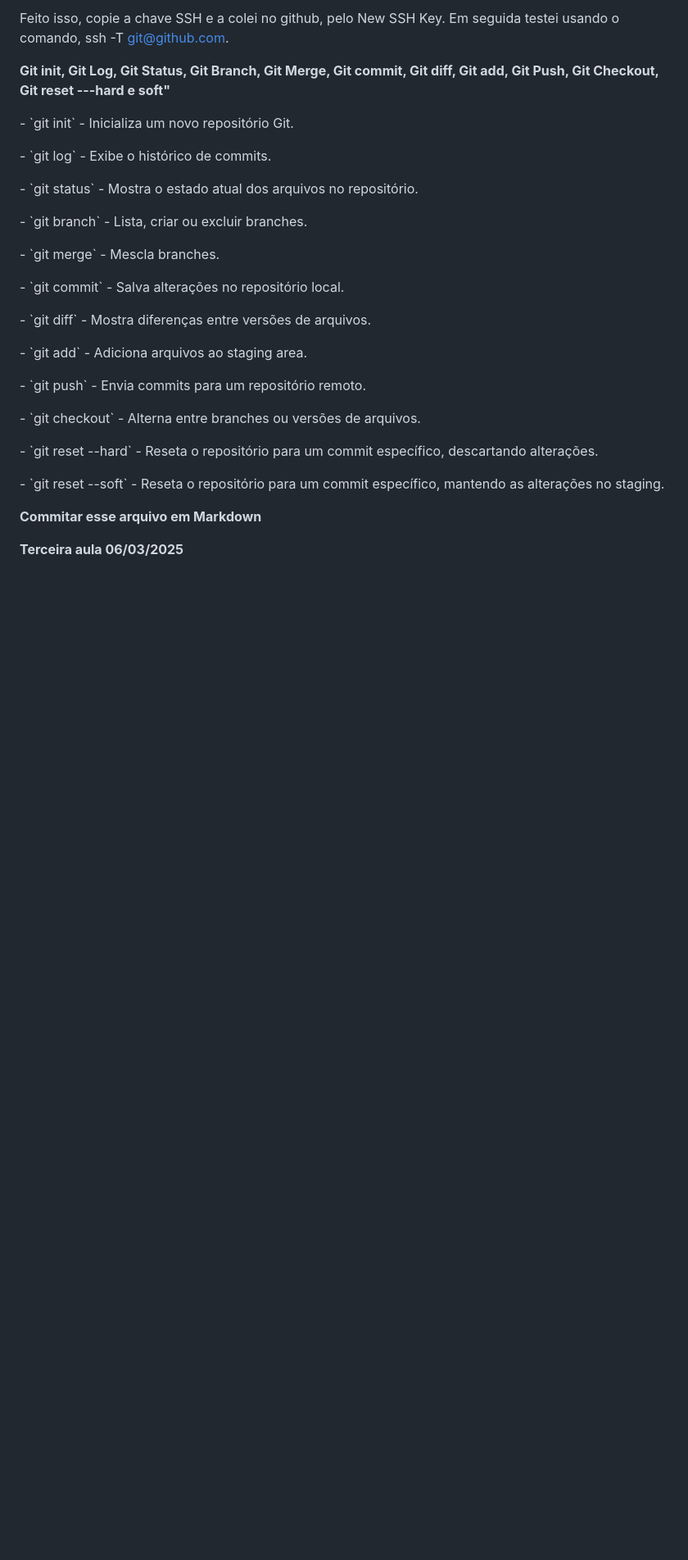
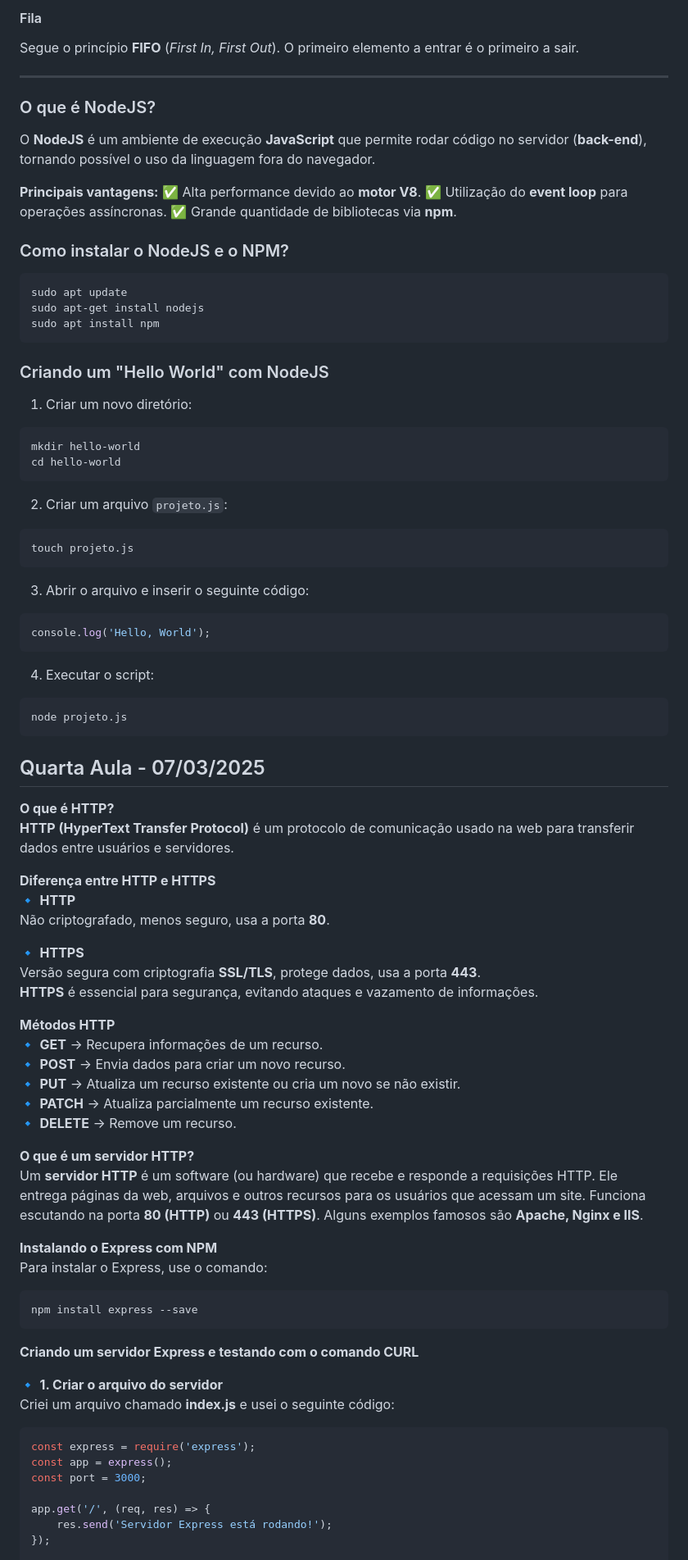
Before and after one commit to Lucas-Afonso7/estagio, a Markdown page: README.md, the part around one of its changes. Shown at 82% size. GitHub-like rendering; blank space fills up the shorter version.

Commit message:
Quarta aula do estágio: Introdução ao HTTP

````diff
--- a/README.md
+++ b/README.md
@@ -148,37 +124,82 @@ ssh-add \~/.ssh/id_ed25519
 
-Feito isso, copie a chave SSH e a colei no github, pelo New SSH Key. Em
-seguida testei usando o comando, ssh -T git@github.com.
+####  Fila
+Segue o princípio **FIFO** (*First In, First Out*). O primeiro elemento a entrar é o primeiro a sair.
 
-**Git init, Git Log, Git Status, Git Branch, Git Merge, Git commit, Git
-diff, Git add, Git Push, Git Checkout, Git reset ---hard e soft"**
+---
 
-\- \`git init\` - Inicializa um novo repositório Git.
+###  O que é NodeJS?
 
-\- \`git log\` - Exibe o histórico de commits.
+O **NodeJS** é um ambiente de execução **JavaScript** que permite rodar código no servidor (**back-end**), tornando possível o uso da linguagem fora do navegador.
 
-\- \`git status\` - Mostra o estado atual dos arquivos no repositório.
+**Principais vantagens:**
+✅ Alta performance devido ao **motor V8**.
+✅ Utilização do **event loop** para operações assíncronas.
+✅ Grande quantidade de bibliotecas via **npm**.
 
-\- \`git branch\` - Lista, criar ou excluir branches.
+###  Como instalar o NodeJS e o NPM?
+```bash
+sudo apt update
+sudo apt-get install nodejs
+sudo apt install npm
+```
 
-\- \`git merge\` - Mescla branches.
+###  Criando um "Hello World" com NodeJS
 
-\- \`git commit\` - Salva alterações no repositório local.
+1. Criar um novo diretório:
+```bash
+mkdir hello-world
+cd hello-world
+```
+2. Criar um arquivo `projeto.js`:
+```bash
+touch projeto.js
+```
+3. Abrir o arquivo e inserir o seguinte código:
+```javascript
+console.log('Hello, World');
+```
+4. Executar o script:
+```bash
+node projeto.js
+```
+## Quarta Aula - 07/03/2025
 
-\- \`git diff\` - Mostra diferenças entre versões de arquivos.
+ **O que é HTTP?**
+**HTTP (HyperText Transfer Protocol)** é um protocolo de comunicação usado na web para transferir dados entre usuários e servidores.
 
-\- \`git add\` - Adiciona arquivos ao staging area.
+ **Diferença entre HTTP e HTTPS**
+🔹 **HTTP**
+Não criptografado, menos seguro, usa a porta **80**.
 
-\- \`git push\` - Envia commits para um repositório remoto.
+🔹 **HTTPS**
+Versão segura com criptografia **SSL/TLS**, protege dados, usa a porta **443**.
+**HTTPS** é essencial para segurança, evitando ataques e vazamento de informações.
 
-\- \`git checkout\` - Alterna entre branches ou versões de arquivos.
+ **Métodos HTTP**
+🔹 **GET** → Recupera informações de um recurso.
+🔹 **POST** → Envia dados para criar um novo recurso.
+🔹 **PUT** → Atualiza um recurso existente ou cria um novo se não existir.
+🔹 **PATCH** → Atualiza parcialmente um recurso existente.
+🔹 **DELETE** → Remove um recurso.
 
-\- \`git reset \--hard\` - Reseta o repositório para um commit
-específico, descartando alterações.
+ **O que é um servidor HTTP?**
+Um **servidor HTTP** é um software (ou hardware) que recebe e responde a requisições HTTP. Ele entrega páginas da web, arquivos e outros recursos para os usuários que acessam um site. Funciona escutando na porta **80 (HTTP)** ou **443 (HTTPS)**. Alguns exemplos famosos são **Apache, Nginx e IIS**.
 
-\- \`git reset \--soft\` - Reseta o repositório para um commit
-específico, mantendo as alterações no staging.
+ **Instalando o Express com NPM**
+Para instalar o Express, use o comando:
+```sh
+npm install express --save
+```
+ **Criando um servidor Express e testando com o comando CURL**
 
-**Commitar esse arquivo em Markdown**
+🔹 **1. Criar o arquivo do servidor**
+Criei um arquivo chamado **index.js** e usei o seguinte código:
+```javascript
+const express = require('express');
+const app = express();
+const port = 3000;
 
-**Terceira aula 06/03/2025**
+app.get('/', (req, res) => {
+    res.send('Servidor Express está rodando!');
+});
 
````
Also changed, not shown: other parts of README.md (+108 -125 lines).
